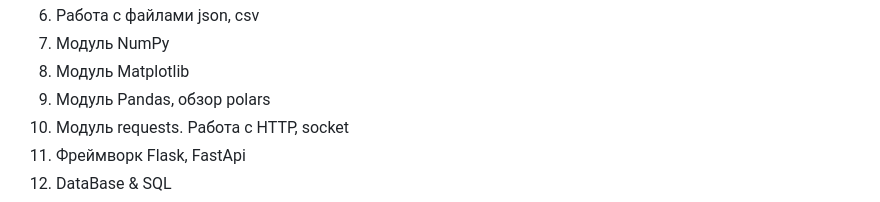
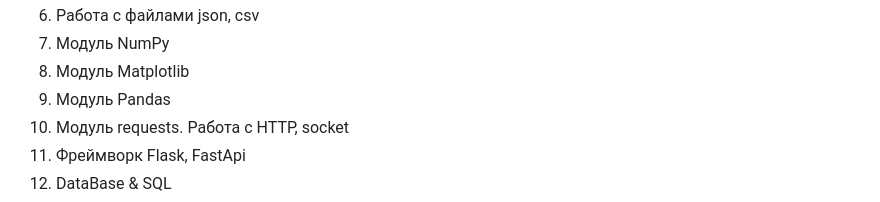
Before and after one commit to idkisl/PythonCourse_2025, a Markdown page: README.md, the part around one of its changes. Rendered like a GitHub page.

```diff
--- a/README.md
+++ b/README.md
@@ -30,7 +36,7 @@
 06. Работа с файлами json, csv
 07. Модуль NumPy
 08. Модуль Matplotlib
-09. Модуль Pandas, обзор polars
+09. Модуль Pandas
 10. Модуль requests. Работа с HTTP, socket
 11. Фреймворк Flask, FastApi
 12. DataBase & SQL
```
Also changed, not shown: other parts of README.md (+8 -2 lines).
